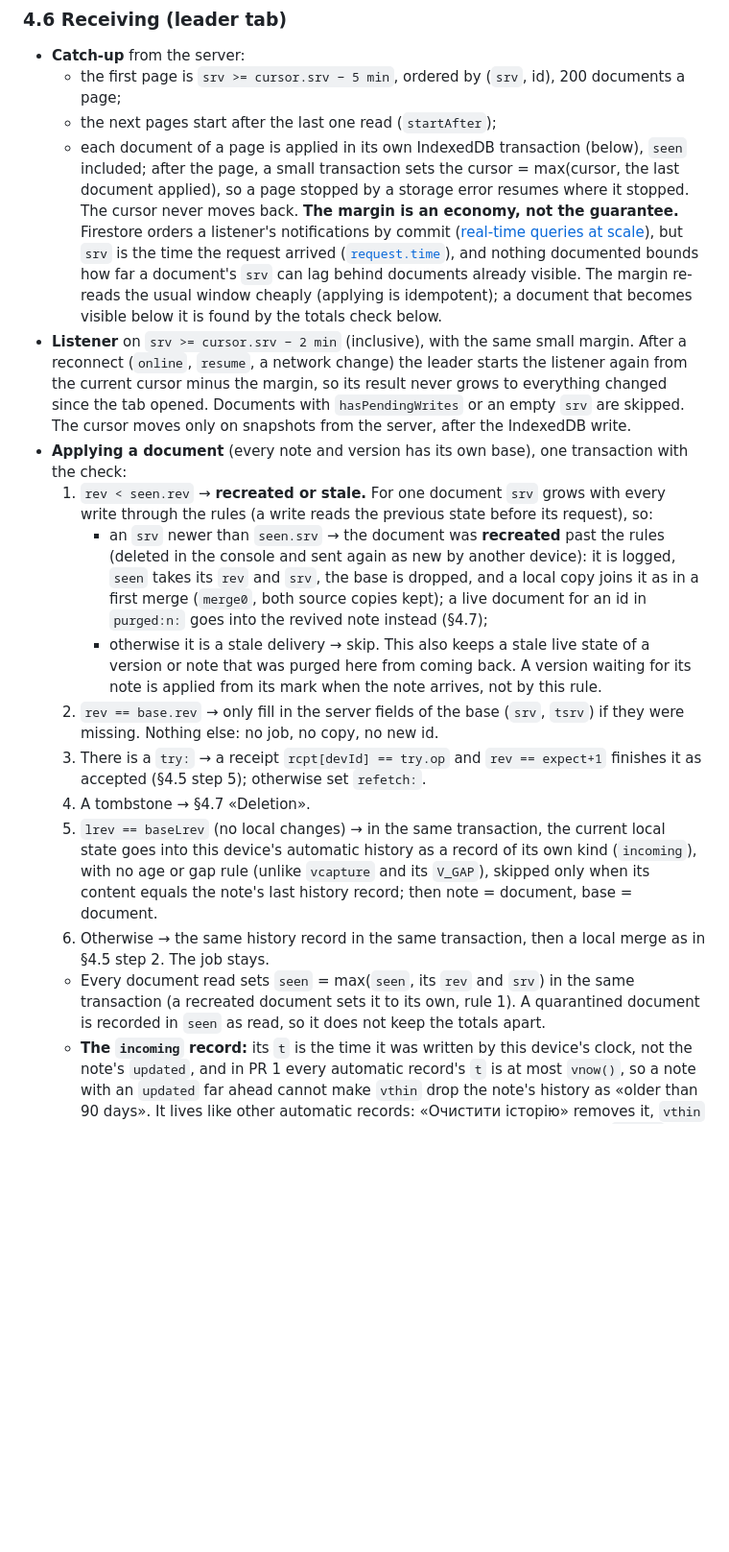
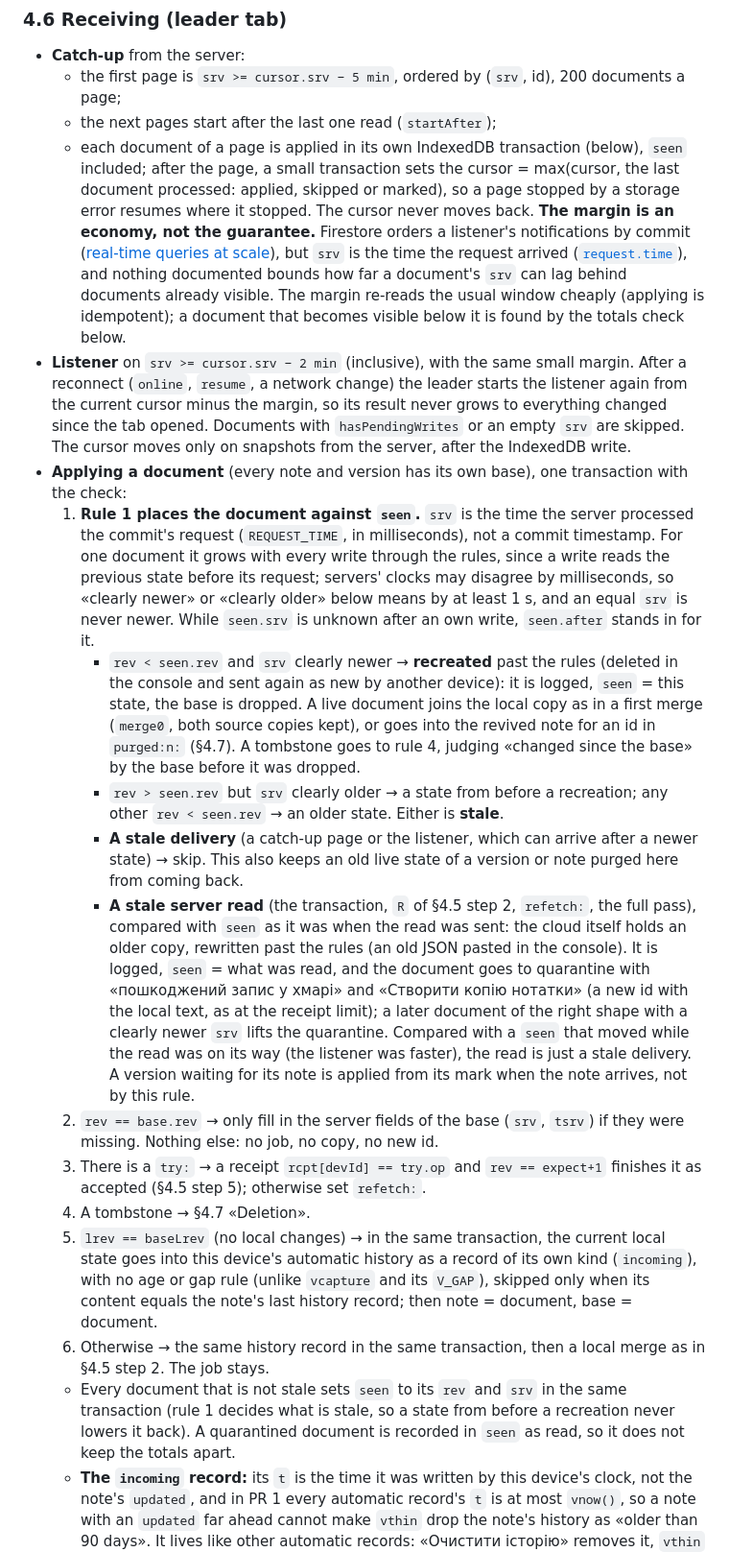
Before and after one commit to Yokogamma/baobook, a Markdown page: docs/SYNC-PLAN.md, the part around one of its changes. Shown at 96% size. Drawn GitHub-style; blank space fills up the shorter version.

```diff
--- a/docs/SYNC-PLAN.md
+++ b/docs/SYNC-PLAN.md
@@ -156,20 +156,22 @@ Deleting forever with an owner removes the note, its history and blobs locally a
 - **Catch-up** from the server:
   - the first page is `srv >= cursor.srv − 5 min`, ordered by (`srv`, id), 200 documents a page;
   - the next pages start after the last one read (`startAfter`);
-  - each document of a page is applied in its own IndexedDB transaction (below), `seen` included; after the page, a small transaction sets the cursor = max(cursor, the last document applied), so a page stopped by a storage error resumes where it stopped.
+  - each document of a page is applied in its own IndexedDB transaction (below), `seen` included; after the page, a small transaction sets the cursor = max(cursor, the last document processed: applied, skipped or marked), so a page stopped by a storage error resumes where it stopped.
   The cursor never moves back. **The margin is an economy, not the guarantee.** Firestore orders a listener's notifications by commit ([real-time queries at scale](https://firebase.google.com/docs/firestore/real-time_queries_at_scale)), but `srv` is the time the request arrived ([`request.time`](https://firebase.google.com/docs/reference/rules/rules.firestore.Request)), and nothing documented bounds how far a document's `srv` can lag behind documents already visible. The margin re-reads the usual window cheaply (applying is idempotent); a document that becomes visible below it is found by the totals check below.
 - **Listener** on `srv >= cursor.srv − 2 min` (inclusive), with the same small margin. After a reconnect (`online`, `resume`, a network change) the leader starts the listener again from the current cursor minus the margin, so its result never grows to everything changed since the tab opened. Documents with `hasPendingWrites` or an empty `srv` are skipped. The cursor moves only on snapshots from the server, after the IndexedDB write.
 - **Applying a document** (every note and version has its own base), one transaction with the check:
-  1. `rev < seen.rev` → **recreated or stale.** For one document `srv` grows with every write through the rules (a write reads the previous state before its request), so:
-     - an `srv` newer than `seen.srv` → the document was **recreated** past the rules (deleted in the console and sent again as new by another device): it is logged, `seen` takes its `rev` and `srv`, the base is dropped, and a local copy joins it as in a first merge (`merge0`, both source copies kept); a live document for an id in `purged:n:` goes into the revived note instead (§4.7);
-     - otherwise it is a stale delivery → skip. This also keeps a stale live state of a version or note that was purged here from coming back.
+  1. **Rule 1 places the document against `seen`.** `srv` is the time the server processed the commit's request (`REQUEST_TIME`, in milliseconds), not a commit timestamp. For one document it grows with every write through the rules, since a write reads the previous state before its request; servers' clocks may disagree by milliseconds, so «clearly newer» or «clearly older» below means by at least 1 s, and an equal `srv` is never newer. While `seen.srv` is unknown after an own write, `seen.after` stands in for it.
+     - `rev < seen.rev` and `srv` clearly newer → **recreated** past the rules (deleted in the console and sent again as new by another device): it is logged, `seen` = this state, the base is dropped. A live document joins the local copy as in a first merge (`merge0`, both source copies kept), or goes into the revived note for an id in `purged:n:` (§4.7). A tombstone goes to rule 4, judging «changed since the base» by the base before it was dropped.
+     - `rev > seen.rev` but `srv` clearly older → a state from before a recreation; any other `rev < seen.rev` → an older state. Either is **stale**.
+     - **A stale delivery** (a catch-up page or the listener, which can arrive after a newer state) → skip. This also keeps an old live state of a version or note purged here from coming back.
+     - **A stale server read** (the transaction, `R` of §4.5 step 2, `refetch:`, the full pass), compared with `seen` as it was when the read was sent: the cloud itself holds an older copy, rewritten past the rules (an old JSON pasted in the console). It is logged, `seen` = what was read, and the document goes to quarantine with «пошкоджений запис у хмарі» and «Створити копію нотатки» (a new id with the local text, as at the receipt limit); a later document of the right shape with a clearly newer `srv` lifts the quarantine. Compared with a `seen` that moved while the read was on its way (the listener was faster), the read is just a stale delivery.
      A version waiting for its note is applied from its mark when the note arrives, not by this rule.
   2. `rev == base.rev` → only fill in the server fields of the base (`srv`, `tsrv`) if they were missing. Nothing else: no job, no copy, no new id.
   3. There is a `try:` → a receipt `rcpt[devId] == try.op` and `rev == expect+1` finishes it as accepted (§4.5 step 5); otherwise set `refetch:`.
   4. A tombstone → §4.7 «Deletion».
   5. `lrev == baseLrev` (no local changes) → in the same transaction, the current local state goes into this device's automatic history as a record of its own kind (`incoming`), with no age or gap rule (unlike `vcapture` and its `V_GAP`), skipped only when its content equals the note's last history record; then note = document, base = document.
   6. Otherwise → the same history record in the same transaction, then a local merge as in §4.5 step 2. The job stays.
-  - Every document read sets `seen` = max(`seen`, its `rev` and `srv`) in the same transaction (a recreated document sets it to its own, rule 1). A quarantined document is recorded in `seen` as read, so it does not keep the totals apart.
+  - Every document that is not stale sets `seen` to its `rev` and `srv` in the same transaction (rule 1 decides what is stale, so a state from before a recreation never lowers it back). A quarantined document is recorded in `seen` as read, so it does not keep the totals apart.
   - **The `incoming` record:** its `t` is the time it was written by this device's clock, not the note's `updated`, and in PR 1 every automatic record's `t` is at most `vnow()`, so a note with an `updated` far ahead cannot make `vthin` drop the note's history as «older than 90 days». It lives like other automatic records: «Очистити історію» removes it, `vthin` keeps the 24 h / 7 days / 90 days ladder and at most 300 records a note, `vsweep` keeps the budget, and a block body over 256 KiB is not stored (the history shows «текст цього блоку не зберігся»).
   - **A document that cannot be applied** (no space for its history): its transaction fails alone; the note gets `refetch:` in a small transaction of its own, and the rest of the page goes on. On `QuotaExceededError` the leader runs `vsweep` once and retries once; if that fails too, receiving stops with «немає місця на пристрої», the cursor stays before that document, and receiving tries again at the next start or after an hour, never in a loop.
 - **The totals check guarantees completeness.** The leader reads `count()` and `sum(rev)` of each collection from the server in **one** aggregation query (one read time), and compares them with the number and the sum of its `seen` records. `seen` holds every cloud document this device has read, applied or not: a version ignored because its note is purged, a version waiting for its note, a quarantined document, a tombstone of a note never seen here, a document over the size limit.
```
Also changed, not shown: other parts of docs/SYNC-PLAN.md (+10 -10 lines).
